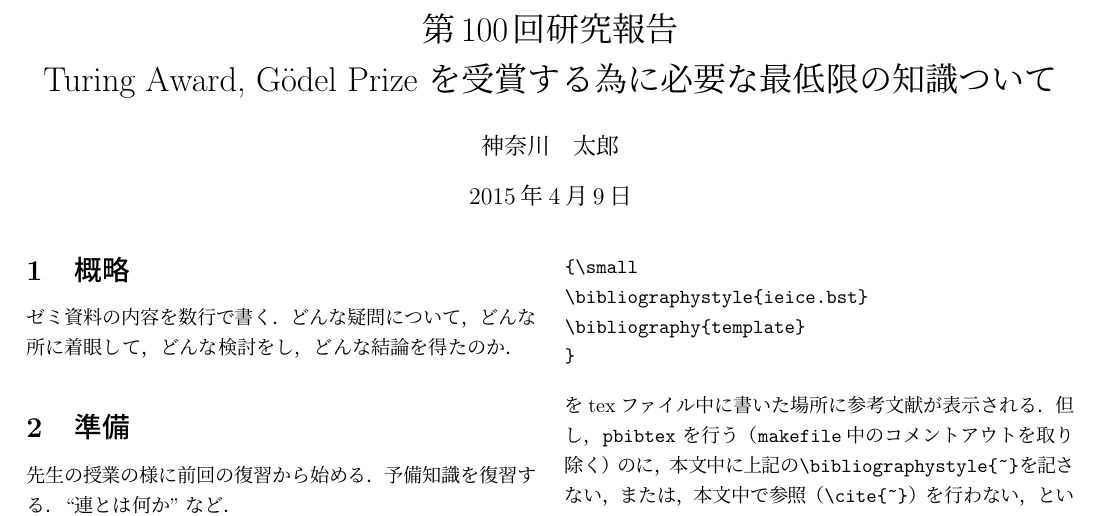
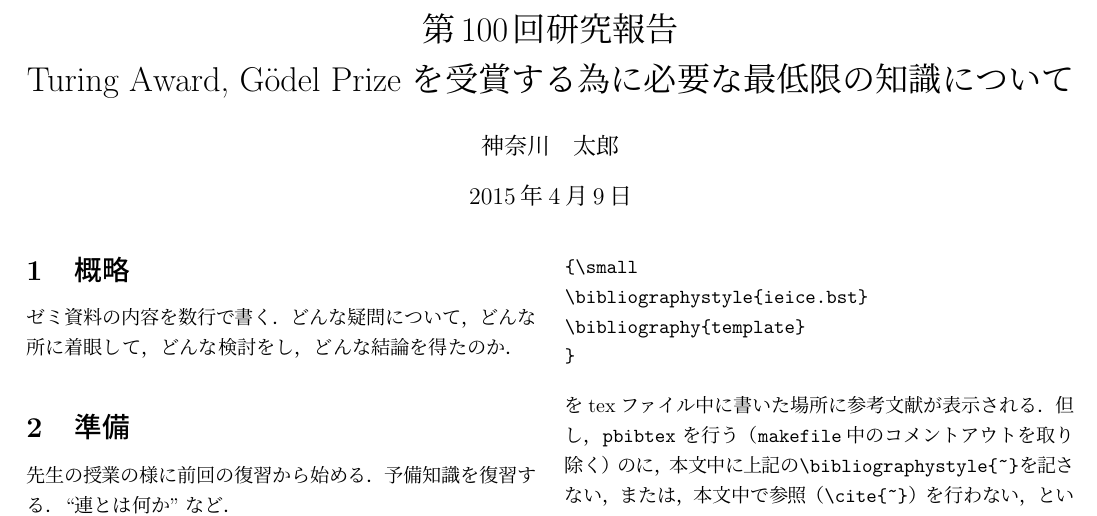
Before and after one commit to tanakalab/tex_template, a LaTeX document (template.tex): part of the page, cut so that both start at the same text. Compiled offline with pLaTeX and dvipdfmx.

Commit message:
fix template.tex

```diff
--- a/template.tex
+++ b/template.tex
@@ -25,7 +25,7 @@
 
 %タイトル
 
-\title{第100回研究報告 \\ Turing Award, G\"{o}del Prize を受賞する為に必要な最低限の知識ついて}
+\title{第100回研究報告 \\ Turing Award, G\"{o}del Prize を受賞する為に必要な最低限の知識について}
 \setcounter{footnote}{1}
 \author{神奈川　太郎\if0\thanks{神奈川大学大学院理学研究科情報科学専攻 田中研究室}\fi}
 \date{\today}
```
Also changed, not shown: template.pdf.
